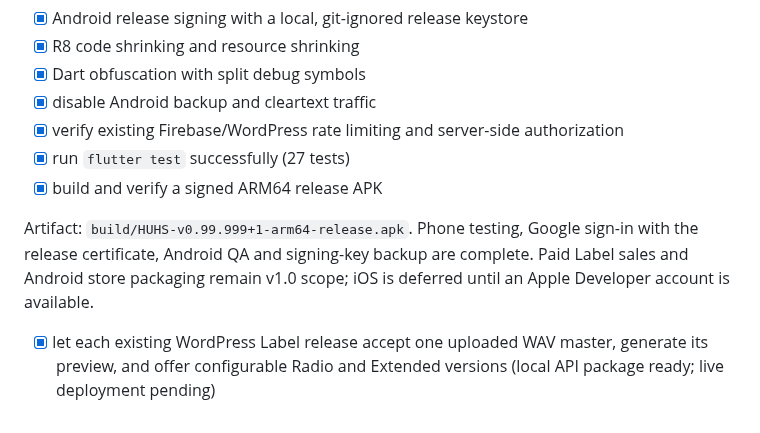
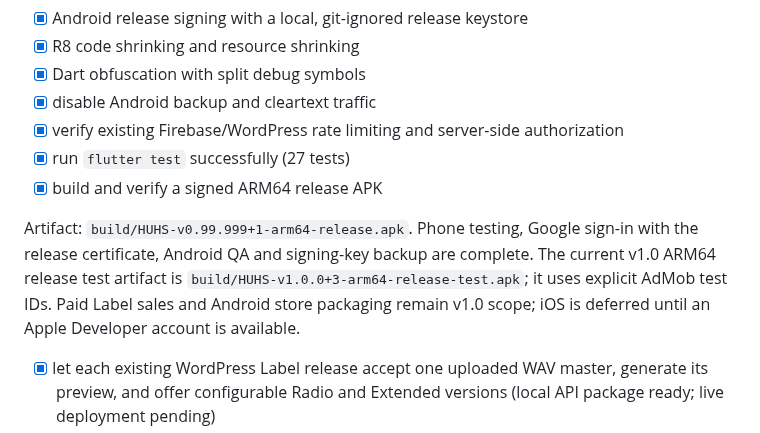
Before and after one commit to hungarianhardstyle/hungarian-hardstyle-app, a Markdown page: README.md, the part around the change. Drawn GitHub-style.

Commit message:
document v1 release test artifact

```diff
--- a/README.md
+++ b/README.md
@@ -507,7 +507,7 @@ The Label preview catalog is already complete in v0.99.89; this section covers o
 - [x] run `flutter test` successfully (27 tests)
 - [x] build and verify a signed ARM64 release APK
 
-Artifact: `build/HUHS-v0.99.999+1-arm64-release.apk`. Phone testing, Google sign-in with the release certificate, Android QA and signing-key backup are complete. Paid Label sales and Android store packaging remain v1.0 scope; iOS is deferred until an Apple Developer account is available.
+Artifact: `build/HUHS-v0.99.999+1-arm64-release.apk`. Phone testing, Google sign-in with the release certificate, Android QA and signing-key backup are complete. The current v1.0 ARM64 release test artifact is `build/HUHS-v1.0.0+3-arm64-release-test.apk`; it uses explicit AdMob test IDs. Paid Label sales and Android store packaging remain v1.0 scope; iOS is deferred until an Apple Developer account is available.
 
 - [x] let each existing WordPress Label release accept one uploaded WAV master, generate its preview, and offer configurable Radio and Extended versions (local API package ready; live deployment pending)
 - [x] let the editor set separate prices for the WAV/lossless and 320 kbps MP3 products (local API package ready; Play product creation pending)
```
